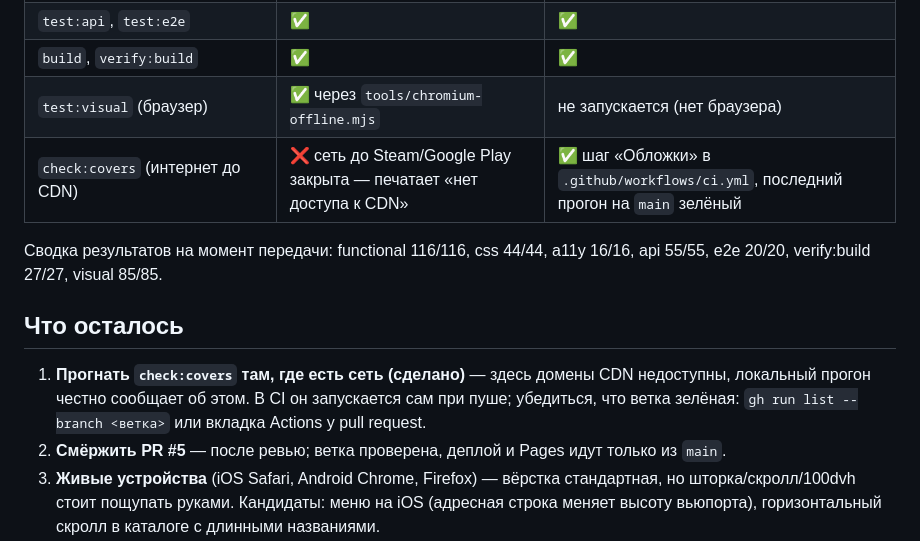
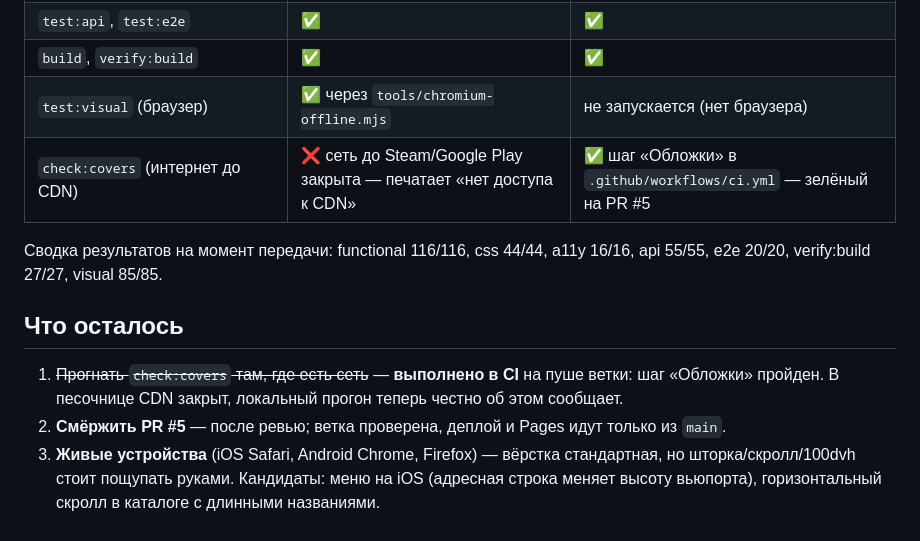
Before and after one commit to nigerader-dev/Gustoplay, a Markdown page: docs/HANDOVER.md, the part around the change. GitHub-like rendering.

Commit message:
docs(handover): check:covers подтверждён в CI, ссылка на PR #5
Co-authored-by: arena-agent <297053741+arena-agent@users.noreply.github.com>

```diff
--- a/docs/HANDOVER.md
+++ b/docs/HANDOVER.md
@@ -40,16 +40,15 @@ node tools/chromium-offline.mjs --run -- --widths=360,768,1440 --shots=all
 | `test:api`, `test:e2e` | ✅ | ✅ |
 | `build`, `verify:build` | ✅ | ✅ |
 | `test:visual` (браузер) | ✅ через `tools/chromium-offline.mjs` | не запускается (нет браузера) |
-| `check:covers` (интернет до CDN) | ❌ сеть до Steam/Google Play закрыта — печатает «нет доступа к CDN» | ✅ шаг «Обложки» в `.github/workflows/ci.yml`, последний прогон на `main` зелёный |
+| `check:covers` (интернет до CDN) | ❌ сеть до Steam/Google Play закрыта — печатает «нет доступа к CDN» | ✅ шаг «Обложки» в `.github/workflows/ci.yml` — зелёный на PR #5 |
 
 Сводка результатов на момент передачи: functional 116/116, css 44/44, a11y 16/16,
 api 55/55, e2e 20/20, verify:build 27/27, visual 85/85.
 
 ## Что осталось
 
-1. **Прогнать `check:covers` там, где есть сеть (сделано)** — здесь домены CDN недоступны, локальный
-   прогон честно сообщает об этом. В CI он запускается сам при пуше; убедиться, что ветка
-   зелёная: `gh run list --branch <ветка>` или вкладка Actions у pull request.
+1. ~~Прогнать `check:covers` там, где есть сеть~~ — **выполнено в CI** на пуше ветки: шаг
+   «Обложки» пройден. В песочнице CDN закрыт, локальный прогон теперь честно об этом сообщает.
 2. **Смёржить PR #5** — после ревью; ветка проверена, деплой и Pages идут только из `main`.
 3. **Живые устройства** (iOS Safari, Android Chrome, Firefox) — вёрстка стандартная, но
    шторка/скролл/100dvh стоит пощупать руками. Кандидаты: меню на iOS (адресная строка
```
